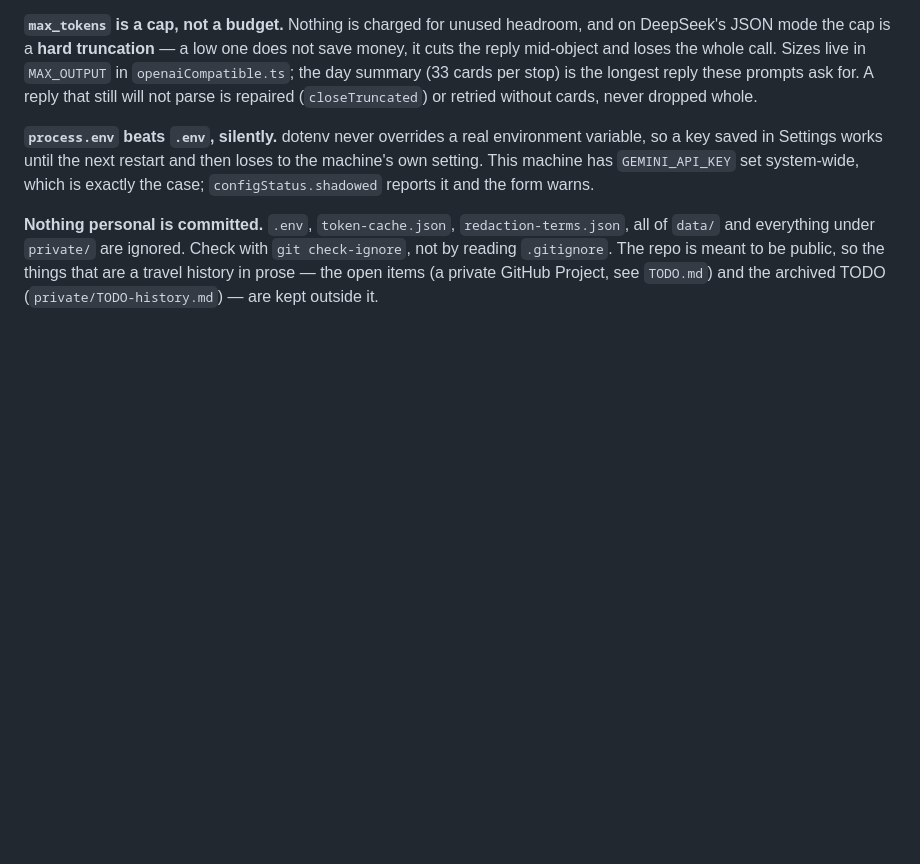
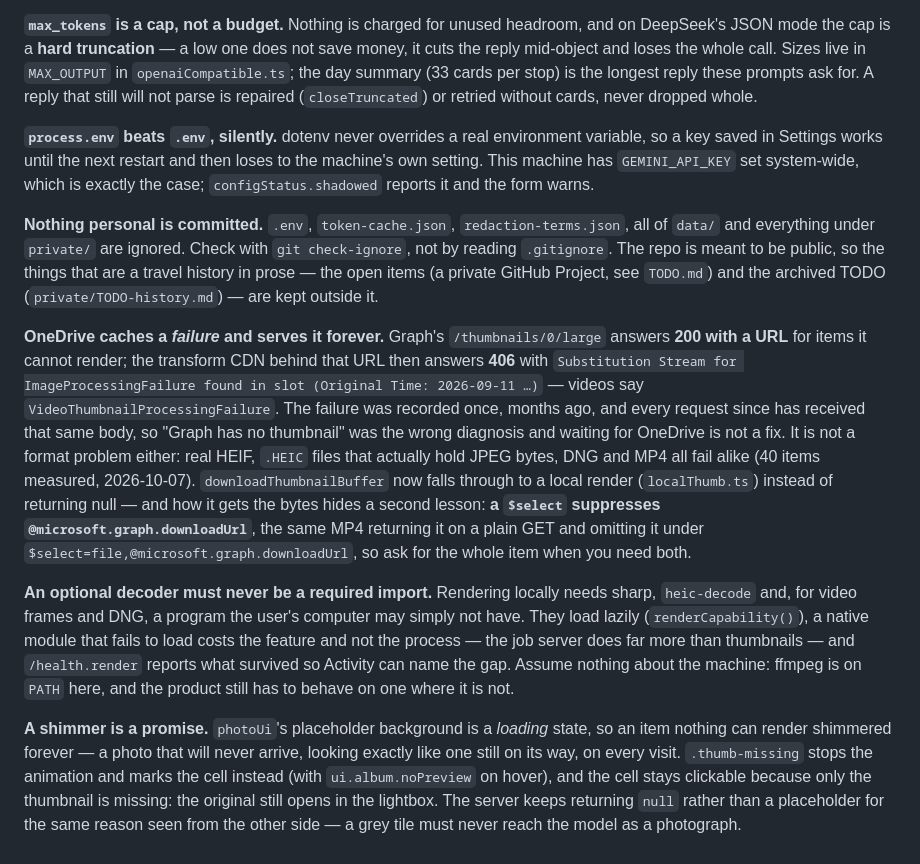
Before and after one commit to smallg0at/travel-archive, a Markdown page: docs/invariants.md, the part around the change. GitHub-like rendering; blank space fills up the shorter version.

Commit message:
Write down what a cached failure and optional decoders taught us
HANDOFF's captioning note still called those 41 photos an unsolved decode
blocker; it now says the blocker is gone, what the local render replaced, and
that the one step left (an analyze run) costs money and waits for a go-ahead.

invariants gains three entries: OneDrive caches a processing failure and serves
it forever — with the `$select` trap that suppresses
`@microsoft.graph.downloadUrl` hiding in the same story; an optional decoder
must never be a required import, because a native module that fails to load
should cost a feature and not the process; and a shimmer is a promise, which
the placeholder was breaking on every visit.

```diff
--- a/docs/invariants.md
+++ b/docs/invariants.md
@@ -304,3 +304,36 @@ ignored. Check with `git check-ignore`, not by reading `.gitignore`. The repo is
 meant to be public, so the things that are a travel history in prose — the open
 items (a private GitHub Project, see `TODO.md`) and the archived TODO
 (`private/TODO-history.md`) — are kept outside it.
+
+**OneDrive caches a *failure* and serves it forever.** Graph's
+`/thumbnails/0/large` answers **200 with a URL** for items it cannot render; the
+transform CDN behind that URL then answers **406** with
+`Substitution Stream for ImageProcessingFailure found in slot (Original Time:
+2026-09-11 …)` — videos say `VideoThumbnailProcessingFailure`. The failure was
+recorded once, months ago, and every request since has received that same body,
+so "Graph has no thumbnail" was the wrong diagnosis and waiting for OneDrive is
+not a fix. It is not a format problem either: real HEIF, `.HEIC` files that
+actually hold JPEG bytes, DNG and MP4 all fail alike (40 items measured,
+2026-10-07). `downloadThumbnailBuffer` now falls through to a local render
+(`localThumb.ts`) instead of returning null — and how it gets the bytes hides a
+second lesson: **a `$select` suppresses `@microsoft.graph.downloadUrl`**, the
+same MP4 returning it on a plain GET and omitting it under
+`$select=file,@microsoft.graph.downloadUrl`, so ask for the whole item when you
+need both.
+
+**An optional decoder must never be a required import.** Rendering locally
+needs sharp, `heic-decode` and, for video frames and DNG, a program the user's
+computer may simply not have. They load lazily (`renderCapability()`), a native
+module that fails to load costs the feature and not the process — the job server
+does far more than thumbnails — and `/health.render` reports what survived so
+Activity can name the gap. Assume nothing about the machine: ffmpeg is on `PATH`
+here, and the product still has to behave on one where it is not.
+
+**A shimmer is a promise.** `photoUi`'s placeholder background is a *loading*
+state, so an item nothing can render shimmered forever — a photo that will never
+arrive, looking exactly like one still on its way, on every visit.
+`.thumb-missing` stops the animation and marks the cell instead (with
+`ui.album.noPreview` on hover), and the cell stays clickable because only the
+thumbnail is missing: the original still opens in the lightbox. The server keeps
+returning `null` rather than a placeholder for the same reason seen from the
+other side — a grey tile must never reach the model as a photograph.
```
Also changed, not shown: HANDOFF.md (+8 -4 lines).
